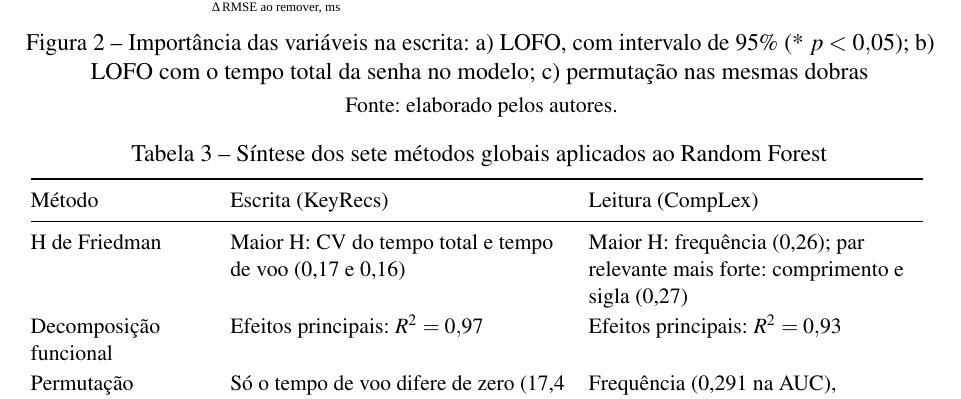
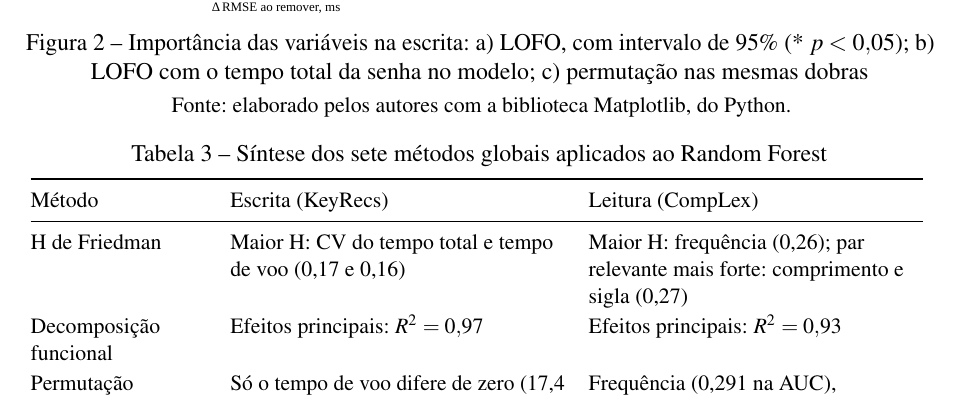
Before and after one commit to deborazanoello/xai_identificacao_de_dificuldades_de_leitura_e_escrita, a LaTeX document (artigo_conaex/main.tex): part of page 5 of 7, cut so that both start at the same text. Compiled offline with pdfLaTeX.

Commit message:
Fonte das figuras: Matplotlib

```diff
--- a/artigo_conaex/main.tex
+++ b/artigo_conaex/main.tex
@@ -309,7 +309,7 @@ previsto como referência para identificar hesitações.
 \includegraphics[width=\textwidth]{figuras/lofo_escrita.pdf}
 \caption{Importância das variáveis na escrita: a) LOFO, com intervalo de 95\% (* $p < 0,05$); b) LOFO com o tempo total da senha no modelo; c) permutação nas mesmas dobras}
 \label{fig:lofo}
-\fonte{elaborado pelos autores.}
+\fonte{elaborado pelos autores com a biblioteca Matplotlib, do Python.}
 \end{figure}
 
 A comparação entre os dois tipos de importância mostrou quando eles divergem
```
Also changed, not shown: artigo_conaex/main.tex (2 more changed lines).
